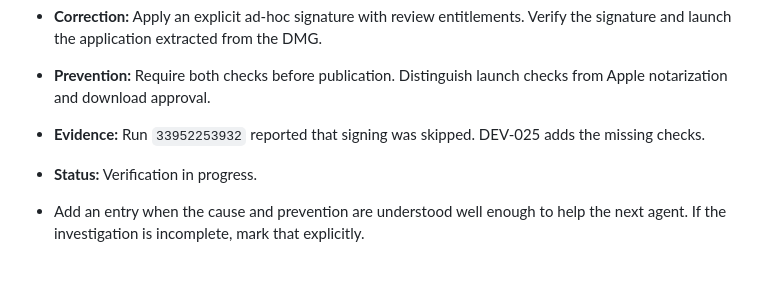
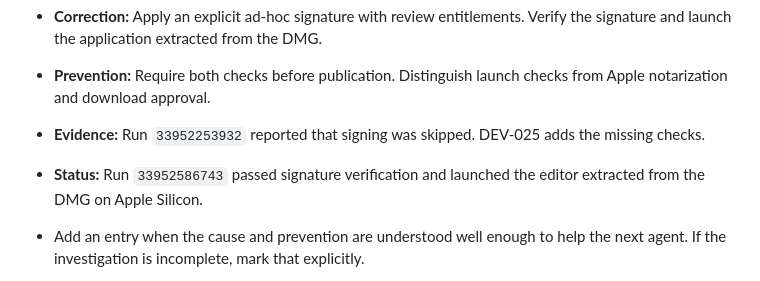
Before and after one commit to MateSteinforth/LOO-UME, a Markdown page: FAILURES.md, the part around the change. Rendered like a GitHub page.

```diff
--- a/FAILURES.md
+++ b/FAILURES.md
@@ -15,7 +15,7 @@ reveals a durable lesson.
 - **Correction:** Apply an explicit ad-hoc signature with review entitlements. Verify the signature and launch the application extracted from the DMG.
 - **Prevention:** Require both checks before publication. Distinguish launch checks from Apple notarization and download approval.
 - **Evidence:** Run `33952253932` reported that signing was skipped. DEV-025 adds the missing checks.
-- **Status:** Verification in progress.
+- **Status:** Run `33952586743` passed signature verification and launched the editor extracted from the DMG on Apple Silicon.
 
 - Add an entry when the cause and prevention are understood well enough to help
   the next agent. If the investigation is incomplete, mark that explicitly.
```
Also changed, not shown: TASKS.md (+5 -3 lines).
